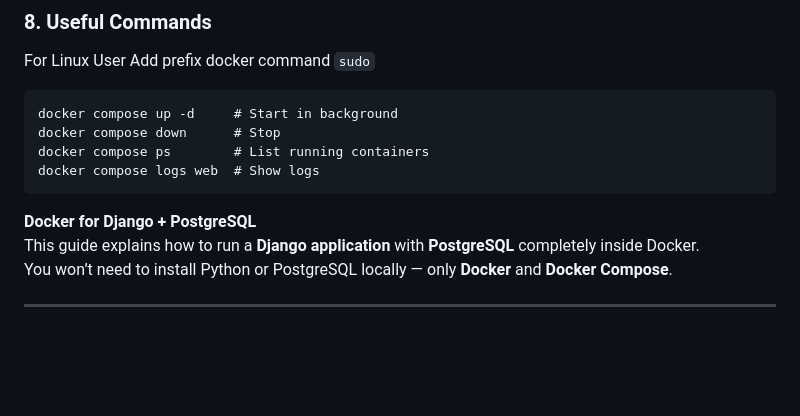
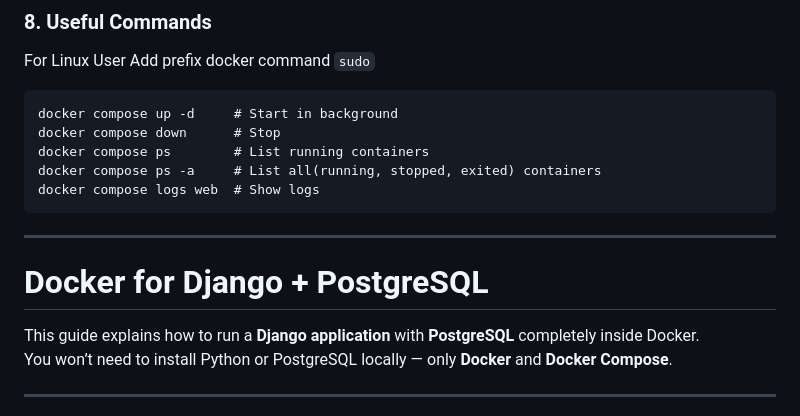
Before and after one commit to nawinasokan/DockerBasic, a Markdown page: README.md, the part around the change. Drawn GitHub-style; blank space fills up the shorter version.

Commit message:
changes_in_readme

````diff
--- a/README.md
+++ b/README.md
@@ -74,14 +74,13 @@ For Linux User Add prefix docker command
 docker compose up -d     # Start in background
 docker compose down      # Stop
 docker compose ps        # List running containers
+docker compose ps -a     # List all(running, stopped, exited) containers
 docker compose logs web  # Show logs
 ```
 
+---
 
-
-
-
-**Docker for Django + PostgreSQL**
+# Docker for Django + PostgreSQL
 This guide explains how to run a **Django application** with **PostgreSQL** completely inside Docker.
 You won’t need to install Python or PostgreSQL locally — only **Docker** and **Docker Compose**.
 
````
